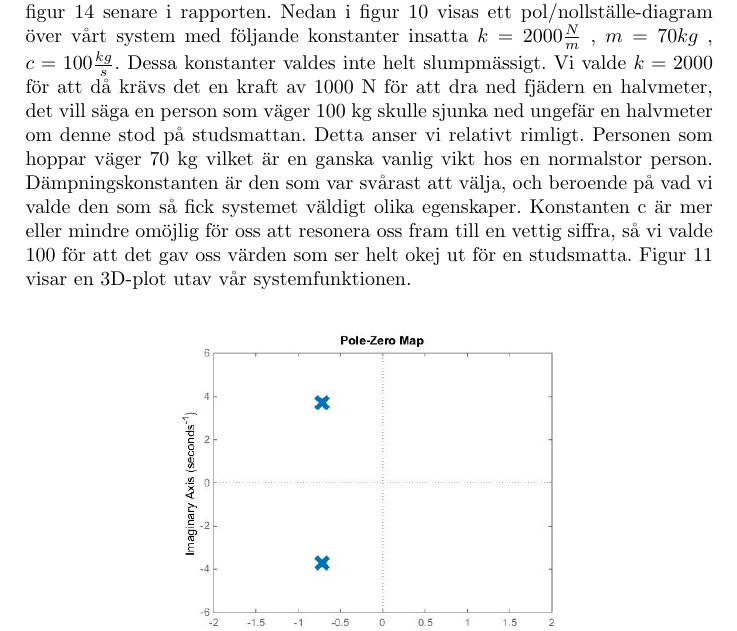
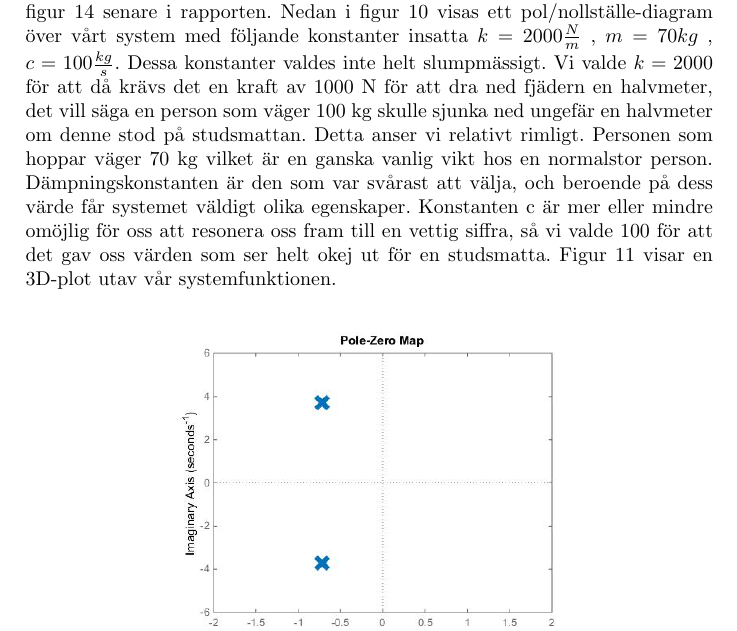
Before and after one commit to bangerius/Svangningssystem, a LaTeX document (Studsmatta.tex): part of page 12 of 29, cut so that both start at the same text. Compiled offline with pdfLaTeX.

Commit message:
Liten ändring
Dålig grammatik fixad

```diff
--- a/Studsmatta.tex
+++ b/Studsmatta.tex
@@ -336,7 +336,7 @@ Detta kan illustreras och förenklas till (figur 7-9):
 \newpage
 
 
-I vårt fall med studsmattan vill vi gärna skapa så hög amplitud ut som möjligt, med mycket svängning och lite dämpning. Detta återfinns i det tredje fallet med två komplexa rötter och brukar kallas för ett underdämpat system \cite{polesAndZeros}. Det kan visualiseras grafiskt i form av amplitudkaraktäristik, som visas i figur 14 senare i rapporten. Nedan i figur 10 visas ett pol/nollställe-diagram över vårt system med följande konstanter insatta $k=2000\frac{N}{m}$ , $m=70kg$ , $c=100\frac{kg}{s}$. Dessa konstanter valdes inte helt slumpmässigt. Vi valde $k = 2000$ för att då krävs det en kraft av 1000 N för att dra ned fjädern en halvmeter, det vill säga en person som väger 100 kg skulle sjunka ned ungefär en halvmeter om denne stod på studsmattan. Detta anser vi relativt rimligt. Personen som hoppar väger 70 kg vilket är en ganska vanlig vikt hos en normalstor person. Dämpningskonstanten är den som var svårast att välja, och beroende på vad vi valde den som så fick systemet väldigt olika egenskaper. Konstanten c är mer eller mindre omöjlig för oss att resonera oss fram till en vettig siffra, så vi valde 100 för att det gav oss värden som ser helt okej ut för en studsmatta. Figur 11 visar en 3D-plot utav vår systemfunktionen.
+I vårt fall med studsmattan vill vi gärna skapa så hög amplitud ut som möjligt, med mycket svängning och lite dämpning. Detta återfinns i det tredje fallet med två komplexa rötter och brukar kallas för ett underdämpat system \cite{polesAndZeros}. Det kan visualiseras grafiskt i form av amplitudkaraktäristik, som visas i figur 14 senare i rapporten. Nedan i figur 10 visas ett pol/nollställe-diagram över vårt system med följande konstanter insatta $k=2000\frac{N}{m}$ , $m=70kg$ , $c=100\frac{kg}{s}$. Dessa konstanter valdes inte helt slumpmässigt. Vi valde $k = 2000$ för att då krävs det en kraft av 1000 N för att dra ned fjädern en halvmeter, det vill säga en person som väger 100 kg skulle sjunka ned ungefär en halvmeter om denne stod på studsmattan. Detta anser vi relativt rimligt. Personen som hoppar väger 70 kg vilket är en ganska vanlig vikt hos en normalstor person. Dämpningskonstanten är den som var svårast att välja, och beroende på dess värde får systemet väldigt olika egenskaper. Konstanten c är mer eller mindre omöjlig för oss att resonera oss fram till en vettig siffra, så vi valde 100 för att det gav oss värden som ser helt okej ut för en studsmatta. Figur 11 visar en 3D-plot utav vår systemfunktionen.
 
 
 \begin{figure}[h]
```
